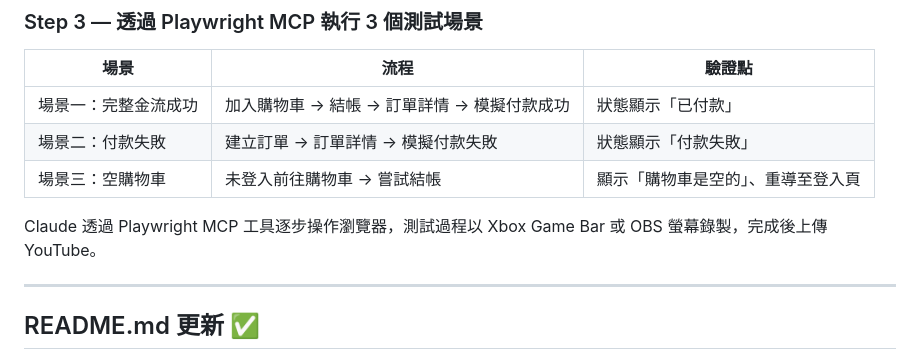
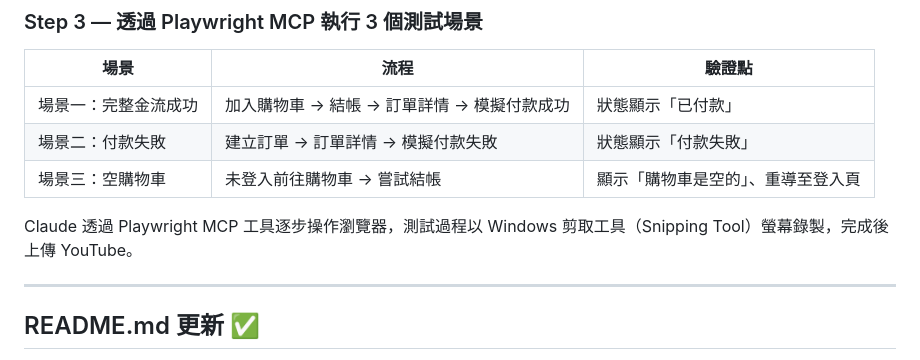
Before and after one commit to ellaYang1227/2026-ai-adv-claude-code, a Markdown page: docs/plans/2026-06-27-design-skill-e2e-test.md, the part around the change. Drawn GitHub-style.

```diff
--- a/docs/plans/2026-06-27-design-skill-e2e-test.md
+++ b/docs/plans/2026-06-27-design-skill-e2e-test.md
@@ -95,7 +95,7 @@ claude mcp add playwright npx @playwright/mcp@latest
 | 場景二：付款失敗 | 建立訂單 → 訂單詳情 → 模擬付款失敗 | 狀態顯示「付款失敗」 |
 | 場景三：空購物車 | 未登入前往購物車 → 嘗試結帳 | 顯示「購物車是空的」、重導至登入頁 |
 
-Claude 透過 Playwright MCP 工具逐步操作瀏覽器，測試過程以 Xbox Game Bar 或 OBS 螢幕錄製，完成後上傳 YouTube。
+Claude 透過 Playwright MCP 工具逐步操作瀏覽器，測試過程以 Windows 剪取工具（Snipping Tool）螢幕錄製，完成後上傳 YouTube。
 
 ---
 
```
Also changed, not shown: README.md (+1 -1 lines).
